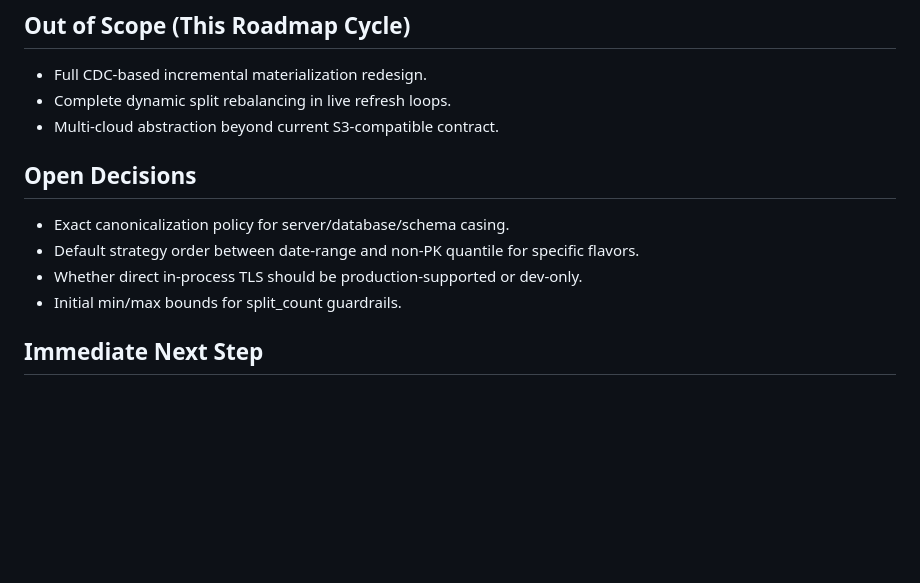
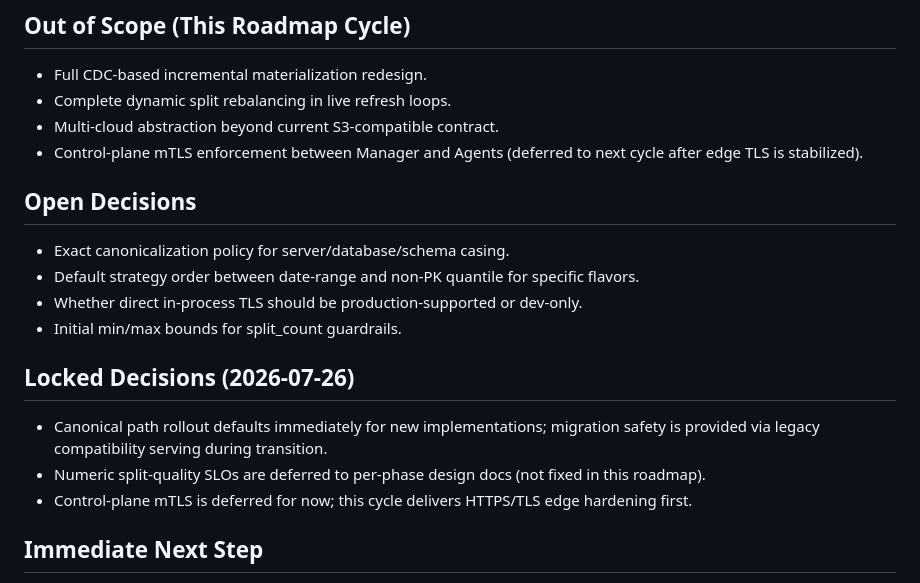
Before and after one commit to Andreas-bersgtedt/Fabric-Shortcut-Proxy, a Markdown page: Roadmap.md, the part around the change. GitHub-like rendering; blank space fills up the shorter version.

Commit message:
Refine roadmap decisions and defer control-plane mTLS

```diff
--- a/Roadmap.md
+++ b/Roadmap.md
@@ -194,6 +194,7 @@ Goal: eliminate plain HTTP exposure for production and standardize certificate l
 - Full CDC-based incremental materialization redesign.
 - Complete dynamic split rebalancing in live refresh loops.
 - Multi-cloud abstraction beyond current S3-compatible contract.
+- Control-plane mTLS enforcement between Manager and Agents (deferred to next cycle after edge TLS is stabilized).
 
 ## Open Decisions
 - Exact canonicalization policy for server/database/schema casing.
@@ -201,5 +202,10 @@ Goal: eliminate plain HTTP exposure for production and standardize certificate l
 - Whether direct in-process TLS should be production-supported or dev-only.
 - Initial min/max bounds for split_count guardrails.
 
+## Locked Decisions (2026-07-26)
+- Canonical path rollout defaults immediately for new implementations; migration safety is provided via legacy compatibility serving during transition.
+- Numeric split-quality SLOs are deferred to per-phase design docs (not fixed in this roadmap).
+- Control-plane mTLS is deferred for now; this cycle delivers HTTPS/TLS edge hardening first.
+
 ## Immediate Next Step
 Create implementation design docs per phase with concrete API/config deltas and test plans, then execute Milestone A first to establish the canonical source path foundation.
```
